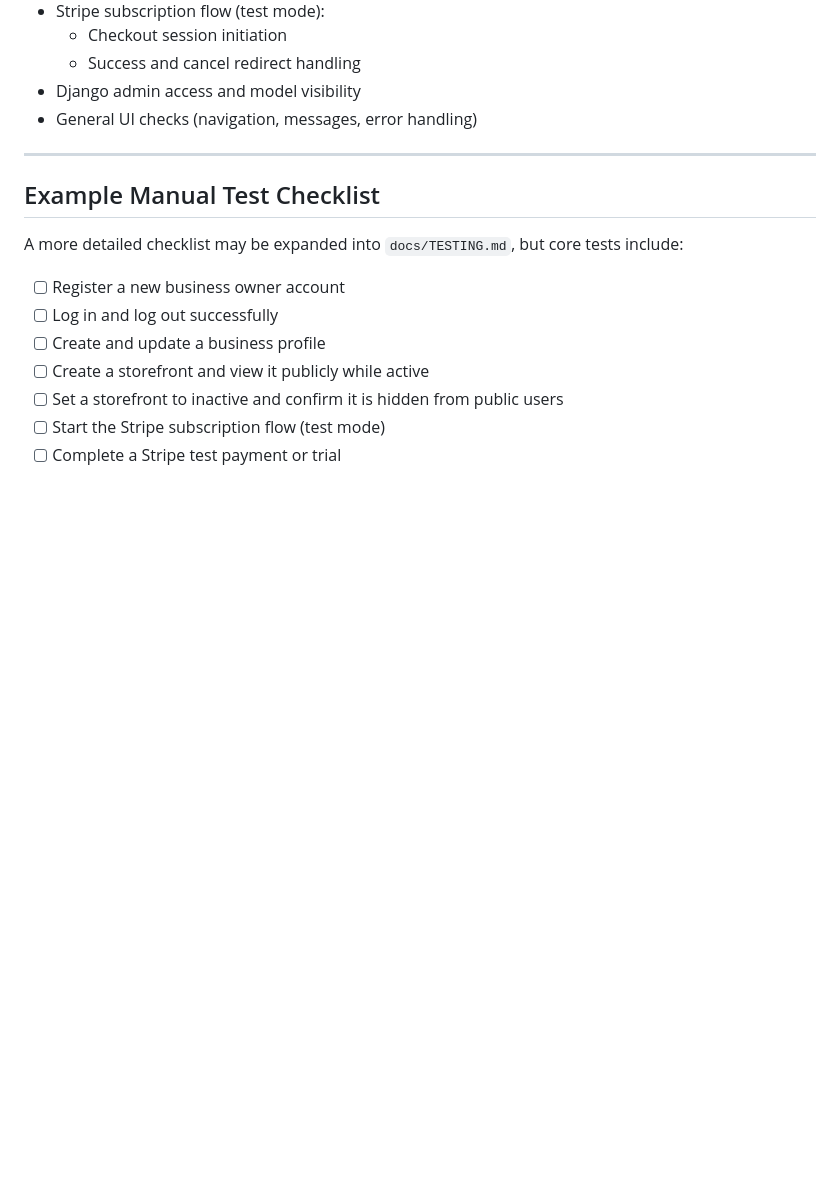
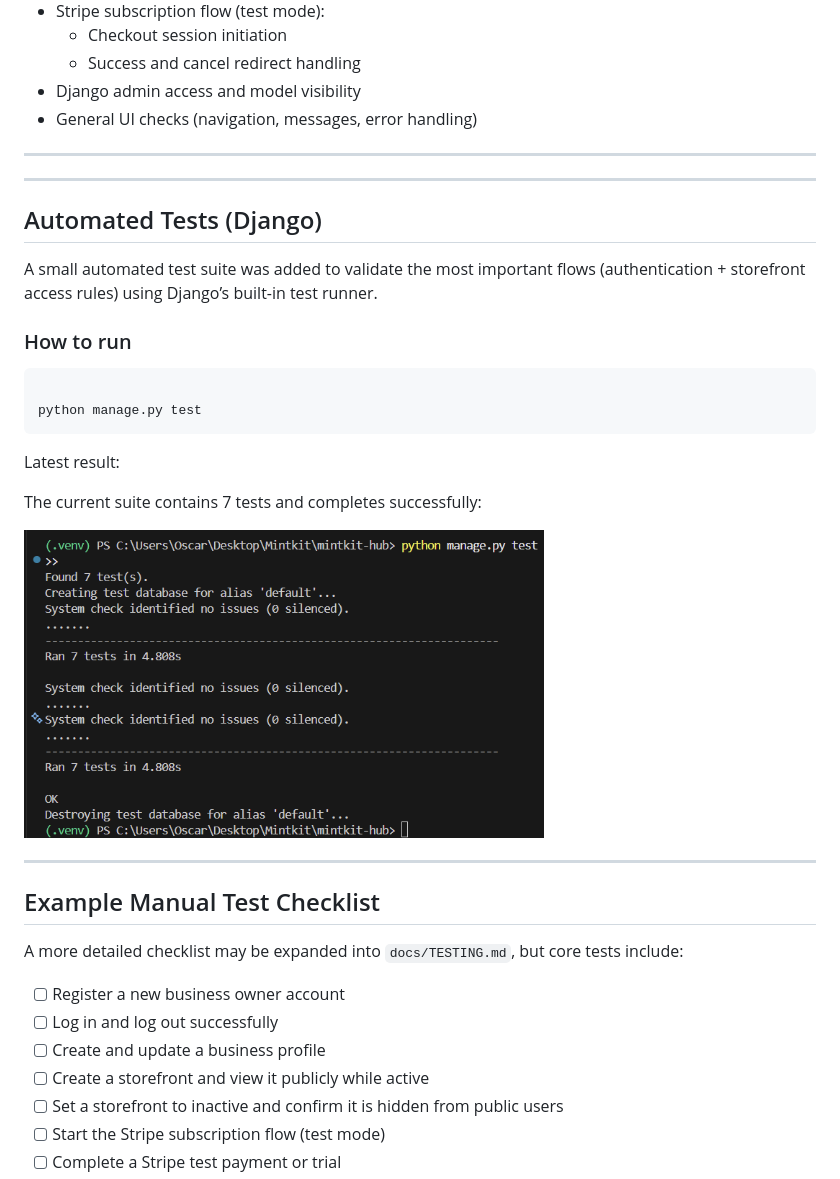
Before and after one commit to Oscar-Ivs/mintkit-hub, a Markdown page: README.md, the part around the change. GitHub-like rendering; pictures changed too: docs/testing/automated-tests.png (added); folded sections open; blank space fills up the shorter version.

Commit message:
Added automated Test results in readme.md file

````diff
--- a/README.md
+++ b/README.md
@@ -643,6 +643,27 @@ If more granular test cases are required in future iterations, these may be expa
 
 ---
 
+---
+
+## Automated Tests (Django)
+
+A small automated test suite was added to validate the most important flows (authentication + storefront access rules) using Django’s built-in test runner.
+
+### How to run
+
+```bash
+
+python manage.py test
+```
+
+Latest result:
+
+The current suite contains 7 tests and completes successfully:
+
+<img src="docs/testing/automated-tests.png" alt="MintKit Hub – Django automated Test" width="520">
+
+---
+
 ## Example Manual Test Checklist
 
 A more detailed checklist may be expanded into `docs/TESTING.md`, but core tests include:
````
